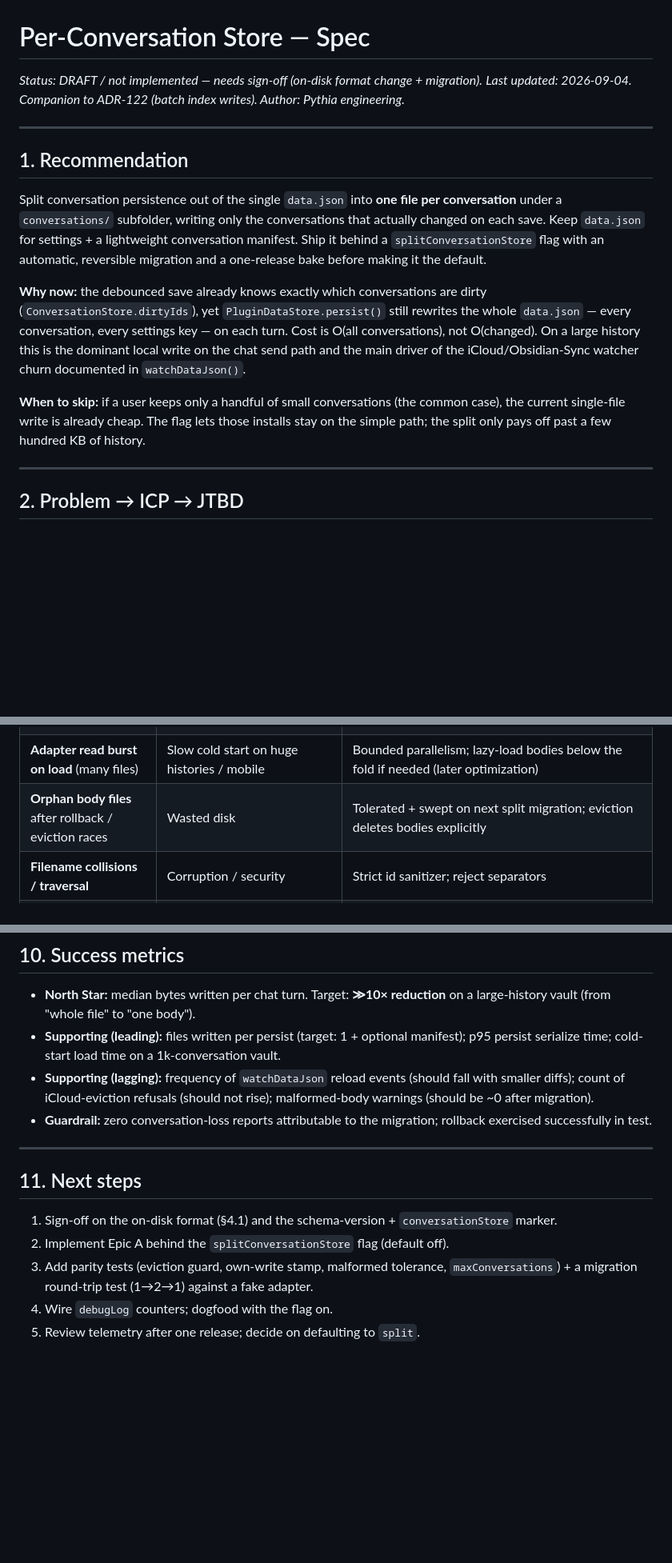
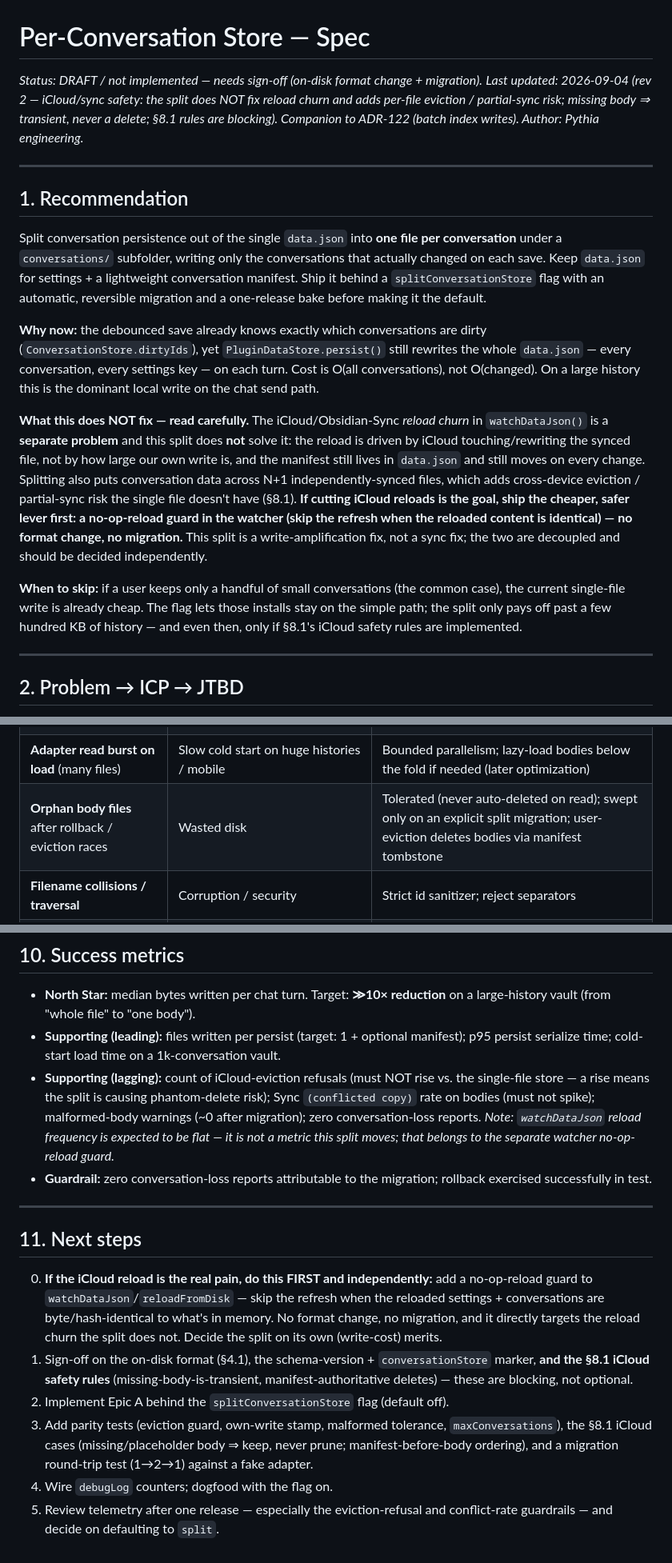
Before and after one commit to smsag/pythia, a Markdown page: docs/per-conversation-store-spec.md, 3 parts joined by grey strips. Shown at 80% size. Rendered like a GitHub page; blank space fills up the shorter version.

```diff
--- a/docs/per-conversation-store-spec.md
+++ b/docs/per-conversation-store-spec.md
@@ -1,7 +1,9 @@
 # Per-Conversation Store — Spec
 
 *Status: DRAFT / not implemented — needs sign-off (on-disk format change + migration).*
-*Last updated: 2026-09-04. Companion to ADR-122 (batch index writes). Author: Pythia engineering.*
+*Last updated: 2026-09-04 (rev 2 — iCloud/sync safety: the split does NOT fix reload churn and adds
+per-file eviction / partial-sync risk; missing body ⇒ transient, never a delete; §8.1 rules are
+blocking). Companion to ADR-122 (batch index writes). Author: Pythia engineering.*
 
 ---
 
@@ -16,12 +18,22 @@ making it the default.
 **Why now:** the debounced save already knows exactly which conversations are dirty
 (`ConversationStore.dirtyIds`), yet `PluginDataStore.persist()` still rewrites the whole
 `data.json` — every conversation, every settings key — on each turn. Cost is O(all conversations),
-not O(changed). On a large history this is the dominant local write on the chat send path and the
-main driver of the iCloud/Obsidian-Sync watcher churn documented in `watchDataJson()`.
+not O(changed). On a large history this is the dominant local write on the chat send path.
+
+**What this does NOT fix — read carefully.** The iCloud/Obsidian-Sync *reload churn* in
+`watchDataJson()` is a **separate problem** and this split does **not** solve it: the reload is
+driven by iCloud touching/rewriting the synced file, not by how large our own write is, and the
+manifest still lives in `data.json` and still moves on every change. Splitting also puts conversation
+data across N+1 independently-synced files, which adds cross-device eviction / partial-sync risk the
+single file doesn't have (§8.1). **If cutting iCloud reloads is the goal, ship the cheaper, safer
+lever first: a no-op-reload guard in the watcher (skip the refresh when the reloaded content is
+identical) — no format change, no migration.** This split is a write-amplification fix, not a sync
+fix; the two are decoupled and should be decided independently.
 
 **When to skip:** if a user keeps only a handful of small conversations (the common case), the
 current single-file write is already cheap. The flag lets those installs stay on the simple path;
-the split only pays off past a few hundred KB of history.
+the split only pays off past a few hundred KB of history — and even then, only if §8.1's iCloud
+safety rules are implemented.
 
 ---
 
@@ -211,7 +263,7 @@ whole thing is testable with a fake adapter, mirroring the current fake-store te
 | **Watcher only polls `data.json`** | A body changed on another device without a manifest bump wouldn't trigger reload | Bump the manifest (`updatedAt`) on every body write, so `data.json` mtime always moves; or extend the poller to the `conversations/` folder mtime |
 | **Partial migration** (crash mid-write) | Mixed legacy + split state | All-or-nothing: legacy `data.json` only rewritten after all bodies land; idempotent retry on next load |
 | **Adapter read burst on load** (many files) | Slow cold start on huge histories / mobile | Bounded parallelism; lazy-load bodies below the fold if needed (later optimization) |
-| **Orphan body files** after rollback / eviction races | Wasted disk | Tolerated + swept on next split migration; eviction deletes bodies explicitly |
+| **Orphan body files** after rollback / eviction races | Wasted disk | Tolerated (never auto-deleted on read); swept only on an explicit split migration; user-eviction deletes bodies via manifest tombstone |
 | **Filename collisions / traversal** | Corruption / security | Strict id sanitizer; reject separators |
 | **Behaviour drift vs. current guarantees** | Silent data loss | Parity tests for the eviction guard, own-write stamp, malformed tolerance, `maxConversations` |
 
@@ -244,9 +296,11 @@ a support diagnostic can tell at a glance which store a user is on.
   vault (from "whole file" to "one body").
 - **Supporting (leading):** files written per persist (target: 1 + optional manifest); p95 persist
   serialize time; cold-start load time on a 1k-conversation vault.
-- **Supporting (lagging):** frequency of `watchDataJson` reload events (should fall with smaller
-  diffs); count of iCloud-eviction refusals (should not rise); malformed-body warnings (should be ~0
-  after migration).
+- **Supporting (lagging):** count of iCloud-eviction refusals (must NOT rise vs. the single-file
+  store — a rise means the split is causing phantom-delete risk); Sync `(conflicted copy)` rate on
+  bodies (must not spike); malformed-body warnings (~0 after migration); zero conversation-loss
+  reports. *Note: `watchDataJson` reload frequency is expected to be flat — it is not a metric this
+  split moves; that belongs to the separate watcher no-op-reload guard.*
 - **Guardrail:** zero conversation-loss reports attributable to the migration; rollback exercised
   successfully in test.
 
@@ -254,9 +308,18 @@ a support diagnostic can tell at a glance which store a user is on.
 
 ## 11. Next steps
 
-1. Sign-off on the on-disk format (§4.1) and the schema-version + `conversationStore` marker.
+0. **If the iCloud reload is the real pain, do this FIRST and independently:** add a no-op-reload
+   guard to `watchDataJson`/`reloadFromDisk` — skip the refresh when the reloaded settings +
+   conversations are byte/hash-identical to what's in memory. No format change, no migration, and it
+   directly targets the reload churn the split does not. Decide the split on its own (write-cost)
+   merits.
+1. Sign-off on the on-disk format (§4.1), the schema-version + `conversationStore` marker, **and the
+   §8.1 iCloud safety rules** (missing-body-is-transient, manifest-authoritative deletes) — these are
+   blocking, not optional.
 2. Implement Epic A behind the `splitConversationStore` flag (default off).
-3. Add parity tests (eviction guard, own-write stamp, malformed tolerance, `maxConversations`) + a
-   migration round-trip test (1→2→1) against a fake adapter.
+3. Add parity tests (eviction guard, own-write stamp, malformed tolerance, `maxConversations`), the
+   §8.1 iCloud cases (missing/placeholder body ⇒ keep, never prune; manifest-before-body ordering),
+   and a migration round-trip test (1→2→1) against a fake adapter.
 4. Wire `debugLog` counters; dogfood with the flag on.
-5. Review telemetry after one release; decide on defaulting to `split`.
+5. Review telemetry after one release — especially the eviction-refusal and conflict-rate
+   guardrails — and decide on defaulting to `split`.
```
Also changed, not shown: other parts of docs/per-conversation-store-spec.md (+48 -8 lines).
